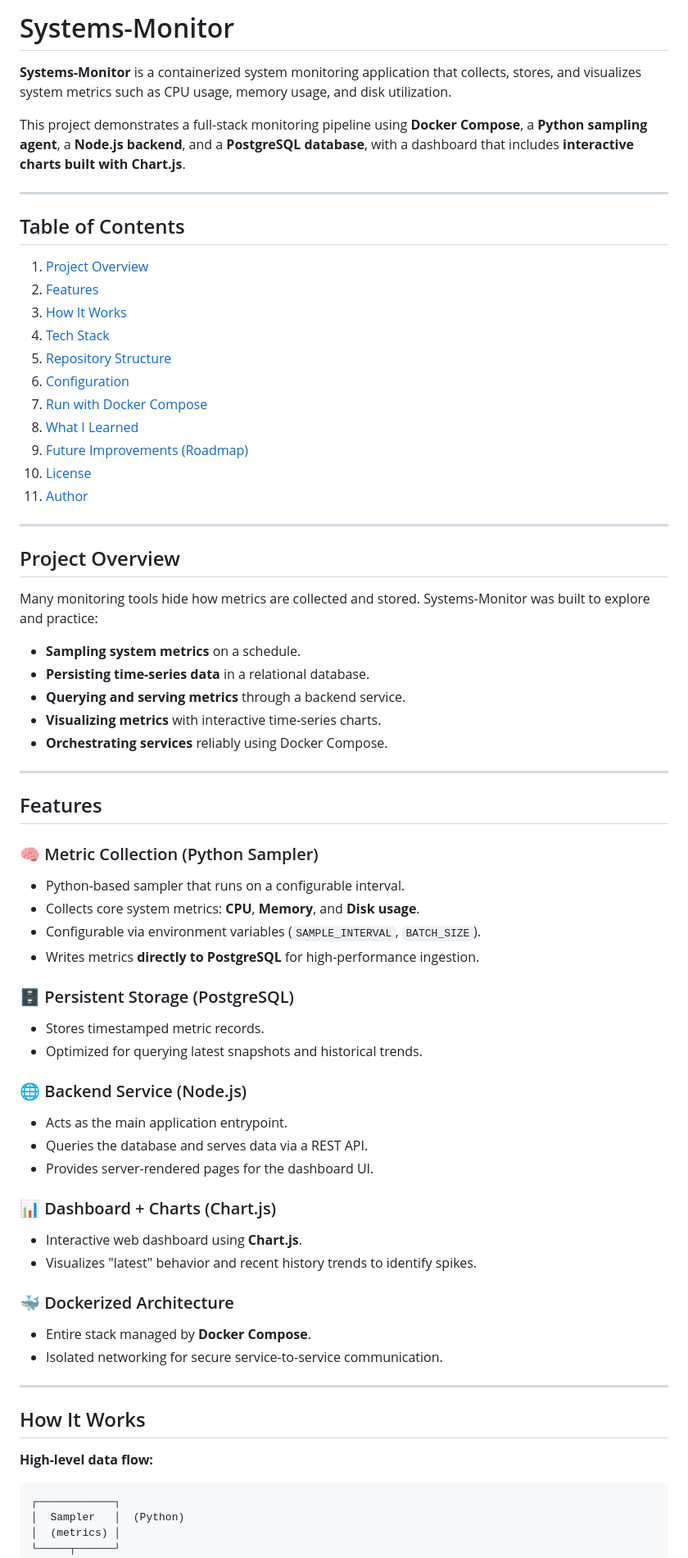
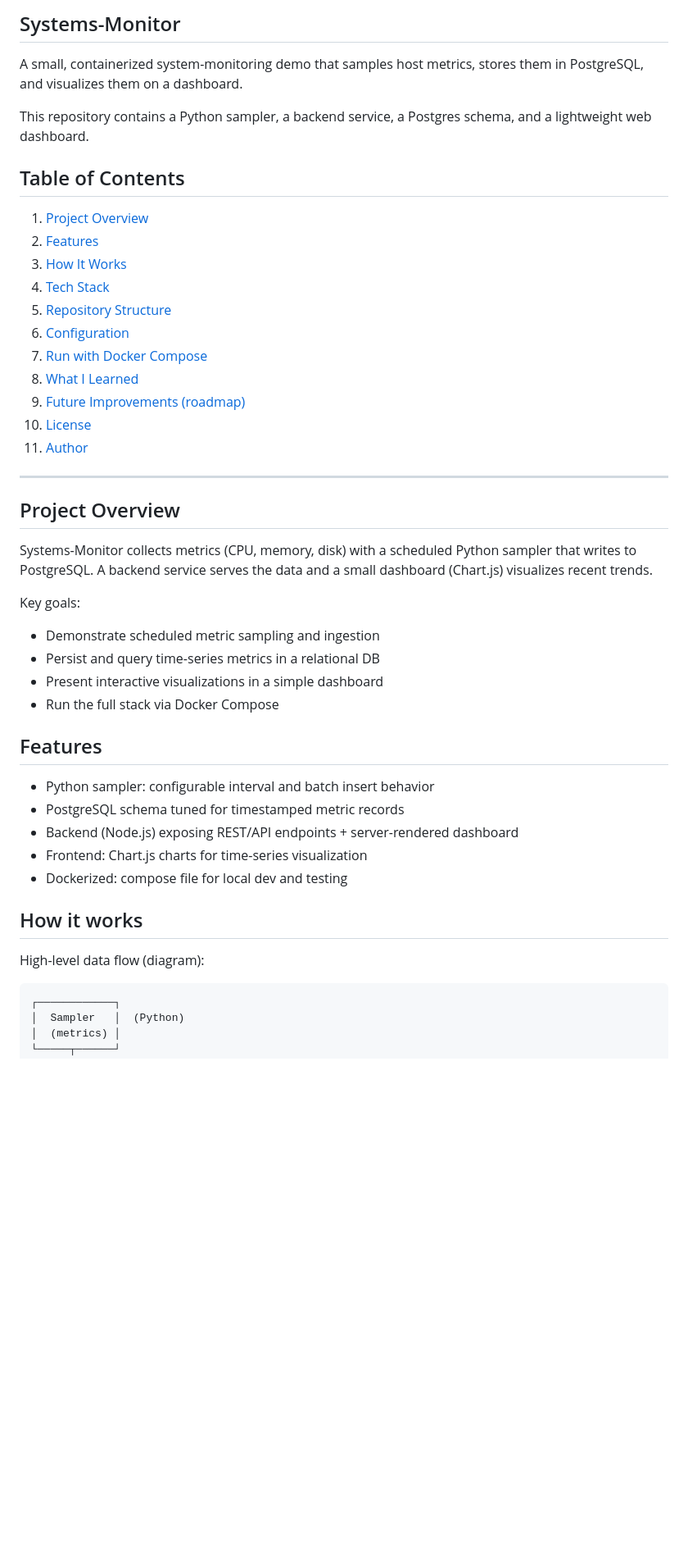
Before and after one commit to nmegersa/Systems-Monitor, a Markdown page: README.md, the part around the change printed below. Shown: that part at 82% size. GitHub-like rendering; blank space fills up the shorter version.

Commit message:
Final readme.md

````diff
--- a/README.md
+++ b/README.md
@@ -1,12 +1,11 @@
-# Systems-Monitor
+## Systems-Monitor
 
-**Systems-Monitor** is a containerized system monitoring application that collects, stores, and visualizes system metrics such as CPU usage, memory usage, and disk utilization.
+A small, containerized system-monitoring demo that samples host metrics, stores them in PostgreSQL, and visualizes them on a dashboard.
 
-This project demonstrates a full-stack monitoring pipeline using **Docker Compose**, a **Python sampling agent**, a **Node.js backend**, and a **PostgreSQL database**, with a dashboard that includes **interactive charts built with Chart.js**.
-
----
+This repository contains a Python sampler, a backend service, a Postgres schema, and a lightweight web dashboard.
 
 ## Table of Contents
+
 1. [Project Overview](#project-overview)
 2. [Features](#features)
 3. [How It Works](#how-it-works)
@@ -15,7 +14,7 @@ This project demonstrates a full-stack monitoring pipeline using **Docker Compos
 6. [Configuration](#configuration)
 7. [Run with Docker Compose](#run-with-docker-compose)
 8. [What I Learned](#what-i-learned)
-9. [Future Improvements (Roadmap)](#future-improvements-roadmap)
+9. [Future Improvements (roadmap)](#future-improvements-roadmap)
 10. [License](#license)
 11. [Author](#author)
 
@@ -23,48 +22,26 @@ This project demonstrates a full-stack monitoring pipeline using **Docker Compos
 
 ## Project Overview
 
-Many monitoring tools hide how metrics are collected and stored. Systems-Monitor was built to explore and practice:
+Systems-Monitor collects metrics (CPU, memory, disk) with a scheduled Python sampler that writes to PostgreSQL. A backend service serves the data and a small dashboard (Chart.js) visualizes recent trends.
 
-- **Sampling system metrics** on a schedule.
-- **Persisting time-series data** in a relational database.
-- **Querying and serving metrics** through a backend service.
-- **Visualizing metrics** with interactive time-series charts.
-- **Orchestrating services** reliably using Docker Compose.
+Key goals:
 
----
+- Demonstrate scheduled metric sampling and ingestion
+- Persist and query time-series metrics in a relational DB
+- Present interactive visualizations in a simple dashboard
+- Run the full stack via Docker Compose
 
 ## Features
 
-### 🧠 Metric Collection (Python Sampler)
-- Python-based sampler that runs on a configurable interval.
-- Collects core system metrics: **CPU**, **Memory**, and **Disk usage**.
-- Configurable via environment variables (`SAMPLE_INTERVAL`, `BATCH_SIZE`).
-- Writes metrics **directly to PostgreSQL** for high-performance ingestion.
+- Python sampler: configurable interval and batch insert behavior
+- PostgreSQL schema tuned for timestamped metric records
+- Backend (Node.js) exposing REST/API endpoints + server-rendered dashboard
+- Frontend: Chart.js charts for time-series visualization
+- Dockerized: compose file for local dev and testing
 
-### 🗄️ Persistent Storage (PostgreSQL)
-- Stores timestamped metric records.
-- Optimized for querying latest snapshots and historical trends.
+## How it works
 
-### 🌐 Backend Service (Node.js)
-- Acts as the main application entrypoint.
-- Queries the database and serves data via a REST API.
-- Provides server-rendered pages for the dashboard UI.
-
-### 📊 Dashboard + Charts (Chart.js)
-- Interactive web dashboard using **Chart.js**.
-- Visualizes "latest" behavior and recent history trends to identify spikes.
-
-### 🐳 Dockerized Architecture
-- Entire stack managed by **Docker Compose**.
-- Isolated networking for secure service-to-service communication.
-
----
-
-## How It Works
-
-
-
-**High-level data flow:**
+High-level data flow (diagram):
 
 ```text
 ┌────────────┐
````
Also changed, not shown: other parts of README.md (+47 -69 lines).
